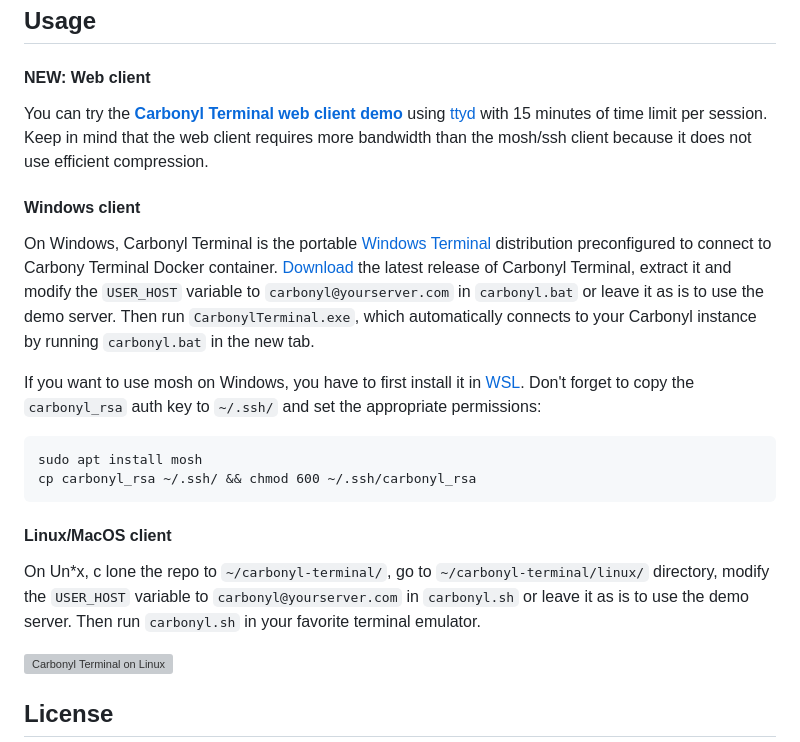
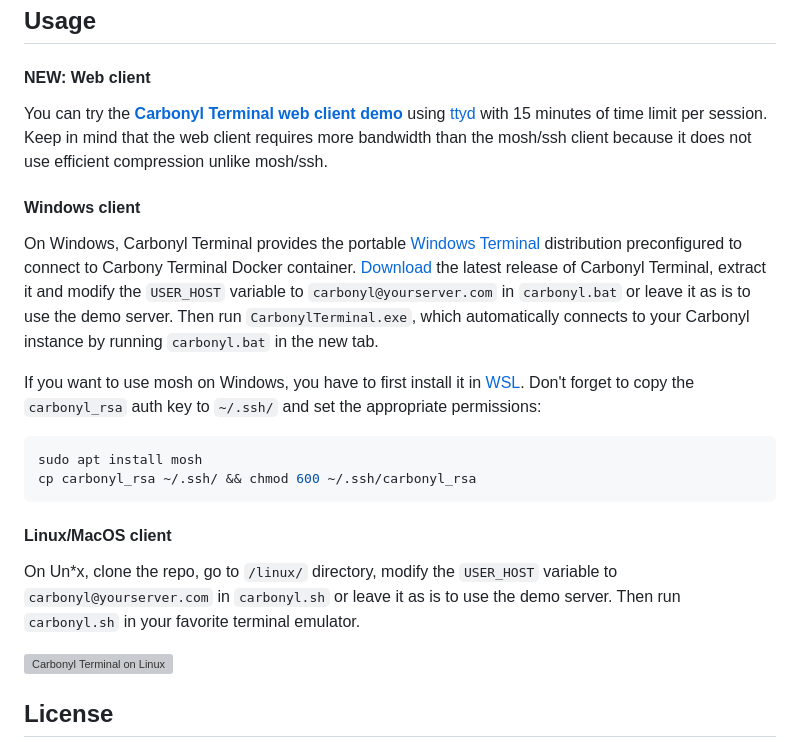
Before and after one commit to niutech/carbonyl-terminal, a Markdown page: README.md, the part around the change. Drawn GitHub-style; grey boxes are pictures that could not be loaded.

````diff
--- a/README.md
+++ b/README.md
@@ -31,22 +31,22 @@ The server with Carbonyl Terminal Docker Container must have open TCP port 2222
 
 #### NEW: Web client
 
-You can try the [**Carbonyl Terminal web client demo**](https://niutech.github.io/carbonyl-terminal/) using [ttyd](https://github.com/tsl0922/ttyd) with 15 minutes of time limit per session. Keep in mind that the web client requires more bandwidth than the mosh/ssh client because it does not use efficient compression.
+You can try the [**Carbonyl Terminal web client demo**](https://niutech.github.io/carbonyl-terminal/) using [ttyd](https://github.com/tsl0922/ttyd) with 15 minutes of time limit per session. Keep in mind that the web client requires more bandwidth than the mosh/ssh client because it does not use efficient compression unlike mosh/ssh.
 
 #### Windows client
 
-On Windows, Carbonyl Terminal is the portable [Windows Terminal](https://github.com/microsoft/terminal) distribution preconfigured to connect to Carbony Terminal Docker container. [Download](https://github.com/niutech/carbonyl-terminal/releases) the latest release of Carbonyl Terminal, extract it and modify the `USER_HOST` variable to `carbonyl@yourserver.com` in `carbonyl.bat` or leave it as is to use the demo server. Then run `CarbonylTerminal.exe`, which automatically connects to your Carbonyl instance by running `carbonyl.bat` in the new tab.
+On Windows, Carbonyl Terminal provides the portable [Windows Terminal](https://github.com/microsoft/terminal) distribution preconfigured to connect to Carbony Terminal Docker container. [Download](https://github.com/niutech/carbonyl-terminal/releases) the latest release of Carbonyl Terminal, extract it and modify the `USER_HOST` variable to `carbonyl@yourserver.com` in `carbonyl.bat` or leave it as is to use the demo server. Then run `CarbonylTerminal.exe`, which automatically connects to your Carbonyl instance by running `carbonyl.bat` in the new tab.
 
 If you want to use mosh on Windows, you have to first install it in [WSL](https://learn.microsoft.com/en-us/windows/wsl/). Don't forget to copy the `carbonyl_rsa` auth key to `~/.ssh/` and set the appropriate permissions:
 
-```
+```sh
 sudo apt install mosh
 cp carbonyl_rsa ~/.ssh/ && chmod 600 ~/.ssh/carbonyl_rsa
 ```
 
 #### Linux/MacOS client
 
-On Un*x, c lone the repo to `~/carbonyl-terminal/`, go to `~/carbonyl-terminal/linux/` directory, modify the `USER_HOST` variable to `carbonyl@yourserver.com` in `carbonyl.sh` or leave it as is to use the demo server. Then run `carbonyl.sh` in your favorite terminal emulator.
+On Un*x, clone the repo, go to `/linux/` directory, modify the `USER_HOST` variable to `carbonyl@yourserver.com` in `carbonyl.sh` or leave it as is to use the demo server. Then run `carbonyl.sh` in your favorite terminal emulator.
 
 ![Carbonyl Terminal on Linux](https://github.com/niutech/carbonyl-terminal/assets/384997/034826e7-81bc-4a22-b1cb-c142239f2c55)
 
````
